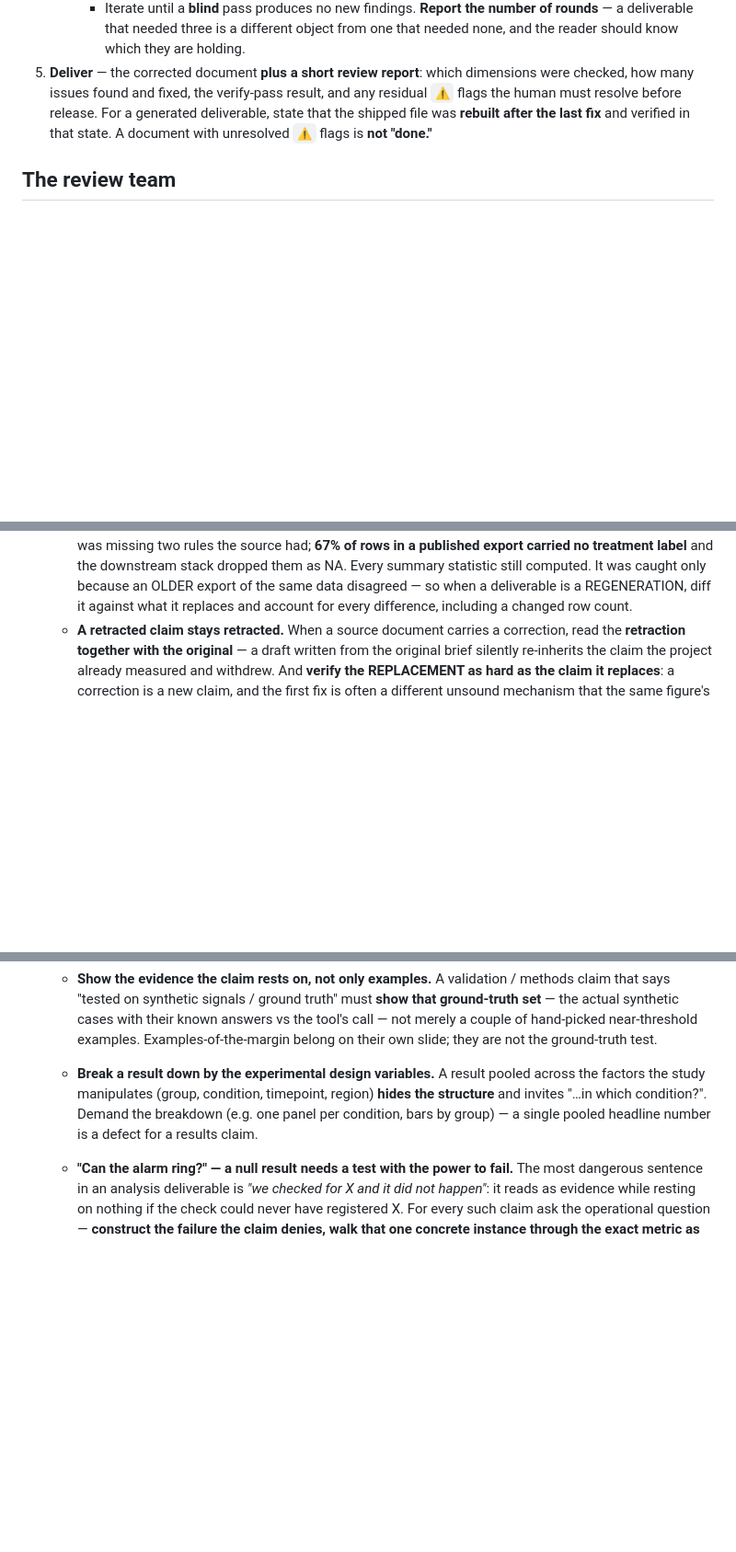
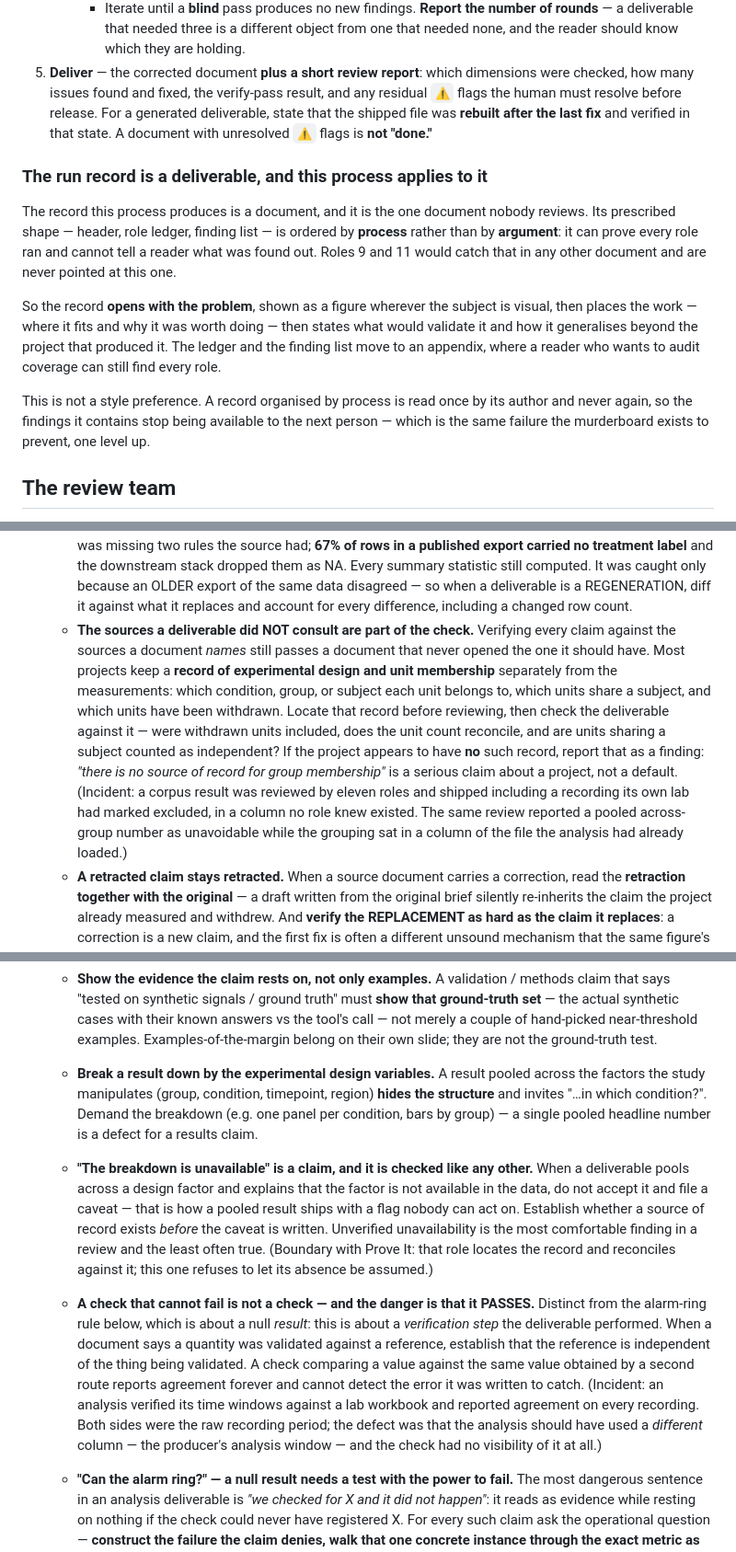
Before and after one commit to syncytium2/murderboard, a Markdown page: doc_review_process.md, 3 parts joined by grey strips. Shown at 92% size. GitHub-like rendering; blank space fills up the shorter version.

Commit message:
Check the source a deliverable did not open, and lead the record with the problem
Three additions, each from a run where the roster was fully staffed and the
deliverable shipped a defect anyway.

Role 1 gains the sources a deliverable did NOT consult. Verifying every claim
against the sources a document names still passes a document that never opened the
one it should have. Most projects keep a record of experimental design and unit
membership apart from the measurements — which group each unit belongs to, which
units share a subject, which have been withdrawn. Locate it before reviewing, and
if a project appears to have none, that is a finding rather than a default.

Role 4 gains two. First: unavailability is a claim. When a deliverable pools across
a design factor and says the factor is not in the data, that is checked like
anything else, because a caveat written on an unverified absence is how a pooled
result ships with a flag nobody can act on. Second, and distinct from the existing
alarm-ring rule which is about a null result: a verification step the deliverable
performed can itself be incapable of failing. A check comparing a value against the
same value reached by another route reports agreement forever.

And the run record is a deliverable. It is the one document this process produces
and the only one nobody reviews. Its prescribed shape is ordered by process rather
than argument, so it can prove eleven roles ran and cannot tell a reader what was
found out. Roles 9 and 11 would catch that anywhere else and are never pointed at
it. The record now opens with the problem, shown as a figure where the subject is
visual, then places the work, then says what would validate it and how it
generalises; the ledger becomes an appendix.

Nothing here names a file format, a field name, a species or a lab. The incidents
that produced them are cited the way the rest of the file cites incidents, and the
roster still derives at eleven.

Co-Authored-By: Claude Opus 5 (1M context) <noreply@anthropic.com>

```diff
--- a/doc_review_process.md
+++ b/doc_review_process.md
@@ -148,6 +148,24 @@ No fabricated or approximate citation. No internal contradiction. No filler.
    was **rebuilt after the last fix** and verified in that state. A document with unresolved `⚠`
    flags is **not "done."**
 
+### The run record is a deliverable, and this process applies to it
+
+The record this process produces is a document, and it is the one document nobody
+reviews. Its prescribed shape — header, role ledger, finding list — is ordered by
+**process** rather than by **argument**: it can prove every role ran and cannot tell a
+reader what was found out. Roles 9 and 11 would catch that in any other document and are
+never pointed at this one.
+
+So the record **opens with the problem**, shown as a figure wherever the subject is
+visual, then places the work — where it fits and why it was worth doing — then states
+what would validate it and how it generalises beyond the project that produced it. The
+ledger and the finding list move to an appendix, where a reader who wants to audit
+coverage can still find every role.
+
+This is not a style preference. A record organised by process is read once by its author
+and never again, so the findings it contains stop being available to the next person —
+which is the same failure the murderboard exists to prevent, one level up.
+
 ## The review team
 
 Spawn these as parallel subagents, each given the draft **and** pointers to the real
@@ -190,6 +208,19 @@ defect a role whose unit matches it (11, 9), or it will be found by the reader i
      computed. It was caught only because an OLDER export of the same data disagreed — so
      when a deliverable is a REGENERATION, diff it against what it replaces and account for
      every difference, including a changed row count.
+   - **The sources a deliverable did NOT consult are part of the check.** Verifying every
+     claim against the sources a document *names* still passes a document that never opened
+     the one it should have. Most projects keep a **record of experimental design and unit
+     membership** separately from the measurements: which condition, group, or subject each
+     unit belongs to, which units share a subject, and which units have been withdrawn.
+     Locate that record before reviewing, then check the deliverable against it — were
+     withdrawn units included, does the unit count reconcile, and are units sharing a subject
+     counted as independent? If the project appears to have **no** such record, report that
+     as a finding: *"there is no source of record for group membership"* is a serious claim
+     about a project, not a default. (Incident: a corpus result was reviewed by eleven roles
+     and shipped including a recording its own lab had marked excluded, in a column no role
+     knew existed. The same review reported a pooled across-group number as unavoidable
+     while the grouping sat in a column of the file the analysis had already loaded.)
    - **A retracted claim stays retracted.** When a source document carries a correction, read the
      **retraction together with the original** — a draft written from the original brief silently
      re-inherits the claim the project already measured and withdrew. And **verify the REPLACEMENT
@@ -251,6 +282,23 @@ defect a role whose unit matches it (11, 9), or it will be found by the reader i
      factors the study manipulates (group, condition, timepoint, region) **hides the structure** and
      invites "…in which condition?". Demand the breakdown (e.g. one panel per condition, bars by
      group) — a single pooled headline number is a defect for a results claim.
+   - **"The breakdown is unavailable" is a claim, and it is checked like any other.** When a
+     deliverable pools across a design factor and explains that the factor is not available in
+     the data, do not accept it and file a caveat — that is how a pooled result ships with a
+     flag nobody can act on. Establish whether a source of record exists *before* the caveat
+     is written. Unverified unavailability is the most comfortable finding in a review and the
+     least often true. (Boundary with Prove It: that role locates the record and reconciles
+     against it; this one refuses to let its absence be assumed.)
+   - **A check that cannot fail is not a check — and the danger is that it PASSES.** Distinct
+     from the alarm-ring rule below, which is about a null *result*: this is about a
+     *verification step* the deliverable performed. When a document says a quantity was
+     validated against a reference, establish that the reference is independent of the thing
+     being validated. A check comparing a value against the same value obtained by a second
+     route reports agreement forever and cannot detect the error it was written to catch.
+     (Incident: an analysis verified its time windows against a lab workbook and reported
+     agreement on every recording. Both sides were the raw recording period; the defect was
+     that the analysis should have used a *different* column — the producer's analysis window
+     — and the check had no visibility of it at all.)
    - **"Can the alarm ring?" — a null result needs a test with the power to fail.** The most
      dangerous sentence in an analysis deliverable is *"we checked for X and it did not happen"*: it
      reads as evidence while resting on nothing if the check could never have registered X. For
```
Also changed, not shown: skills/murderboard/SKILL.md (+8 -1 lines).
